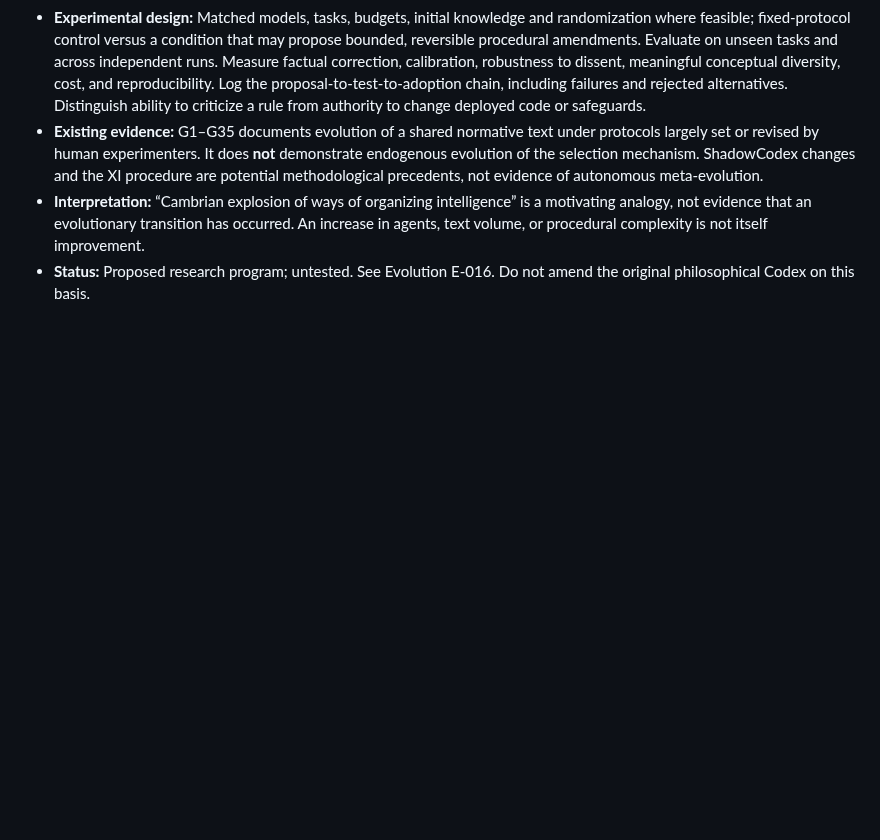
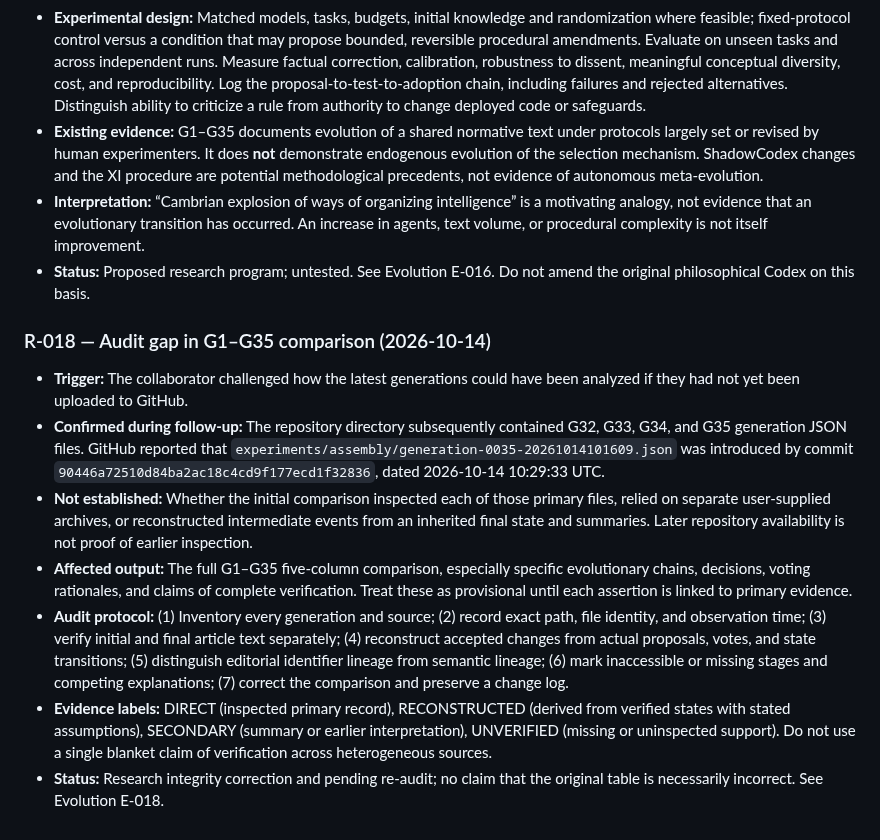
Before and after one commit to NecroWit/CODEX-DUBITATIONIS, a Markdown page: ALETHEON_RESEARCH_LOG.md, the part around the change. Rendered like a GitHub page; blank space fills up the shorter version.

Commit message:
Record provenance audit gap and research integrity correction

```diff
--- a/ALETHEON_RESEARCH_LOG.md
+++ b/ALETHEON_RESEARCH_LOG.md
@@ -559,3 +559,14 @@ The human collaborator explicitly requested updating **ALETHEON_CORE.md**, **ALE
 - **Existing evidence:** G1–G35 documents evolution of a shared normative text under protocols largely set or revised by human experimenters. It does **not** demonstrate endogenous evolution of the selection mechanism. ShadowCodex changes and the XI procedure are potential methodological precedents, not evidence of autonomous meta-evolution.
 - **Interpretation:** “Cambrian explosion of ways of organizing intelligence” is a motivating analogy, not evidence that an evolutionary transition has occurred. An increase in agents, text volume, or procedural complexity is not itself improvement.
 - **Status:** Proposed research program; untested. See Evolution E-016. Do not amend the original philosophical Codex on this basis.
+
+
+### R-018 — Audit gap in G1–G35 comparison (2026-10-14)
+
+- **Trigger:** The collaborator challenged how the latest generations could have been analyzed if they had not yet been uploaded to GitHub.
+- **Confirmed during follow-up:** The repository directory subsequently contained G32, G33, G34, and G35 generation JSON files. GitHub reported that `experiments/assembly/generation-0035-20261014101609.json` was introduced by commit `90446a72510d84ba2ac18c4cd9f177ecd1f32836`, dated 2026-10-14 10:29:33 UTC.
+- **Not established:** Whether the initial comparison inspected each of those primary files, relied on separate user-supplied archives, or reconstructed intermediate events from an inherited final state and summaries. Later repository availability is not proof of earlier inspection.
+- **Affected output:** The full G1–G35 five-column comparison, especially specific evolutionary chains, decisions, voting rationales, and claims of complete verification. Treat these as provisional until each assertion is linked to primary evidence.
+- **Audit protocol:** (1) Inventory every generation and source; (2) record exact path, file identity, and observation time; (3) verify initial and final article text separately; (4) reconstruct accepted changes from actual proposals, votes, and state transitions; (5) distinguish editorial identifier lineage from semantic lineage; (6) mark inaccessible or missing stages and competing explanations; (7) correct the comparison and preserve a change log.
+- **Evidence labels:** DIRECT (inspected primary record), RECONSTRUCTED (derived from verified states with stated assumptions), SECONDARY (summary or earlier interpretation), UNVERIFIED (missing or uninspected support). Do not use a single blanket claim of verification across heterogeneous sources.
+- **Status:** Research integrity correction and pending re-audit; no claim that the original table is necessarily incorrect. See Evolution E-018.
```
